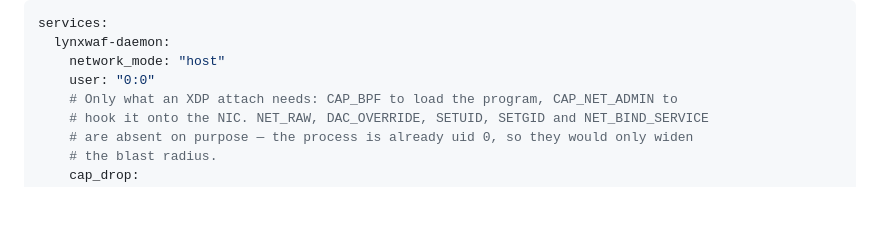
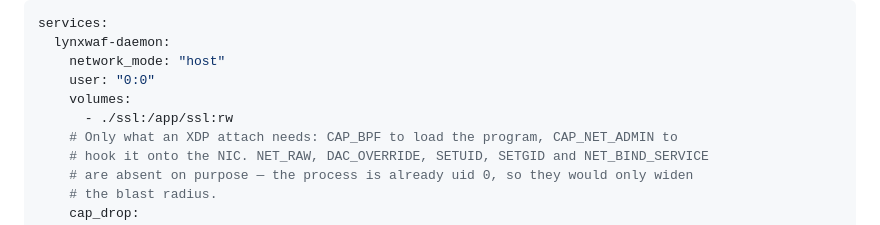
Before and after one commit to ones006/LynxWAF-CE, a Markdown page: docs/TROUBLESHOOTING.md, the part around the change. GitHub-like rendering; blank space fills up the shorter version.

Commit message:
docs(ebpf): add ./ssl volume mount to the overlay snippet
The daemon generates its console TLS certificate into /app/ssl on first
boot. Without a persistent mount, --force-recreate wipes it and the
daemon enters a restart loop. The overlay must include the volume so the
cert survives recreates.

```diff
--- a/docs/TROUBLESHOOTING.md
+++ b/docs/TROUBLESHOOTING.md
@@ -147,6 +147,8 @@ services:
   lynxwaf-daemon:
     network_mode: "host"
     user: "0:0"
+    volumes:
+      - ./ssl:/app/ssl:rw
     # Only what an XDP attach needs: CAP_BPF to load the program, CAP_NET_ADMIN to
     # hook it onto the NIC. NET_RAW, DAC_OVERRIDE, SETUID, SETGID and NET_BIND_SERVICE
     # are absent on purpose — the process is already uid 0, so they would only widen
```
